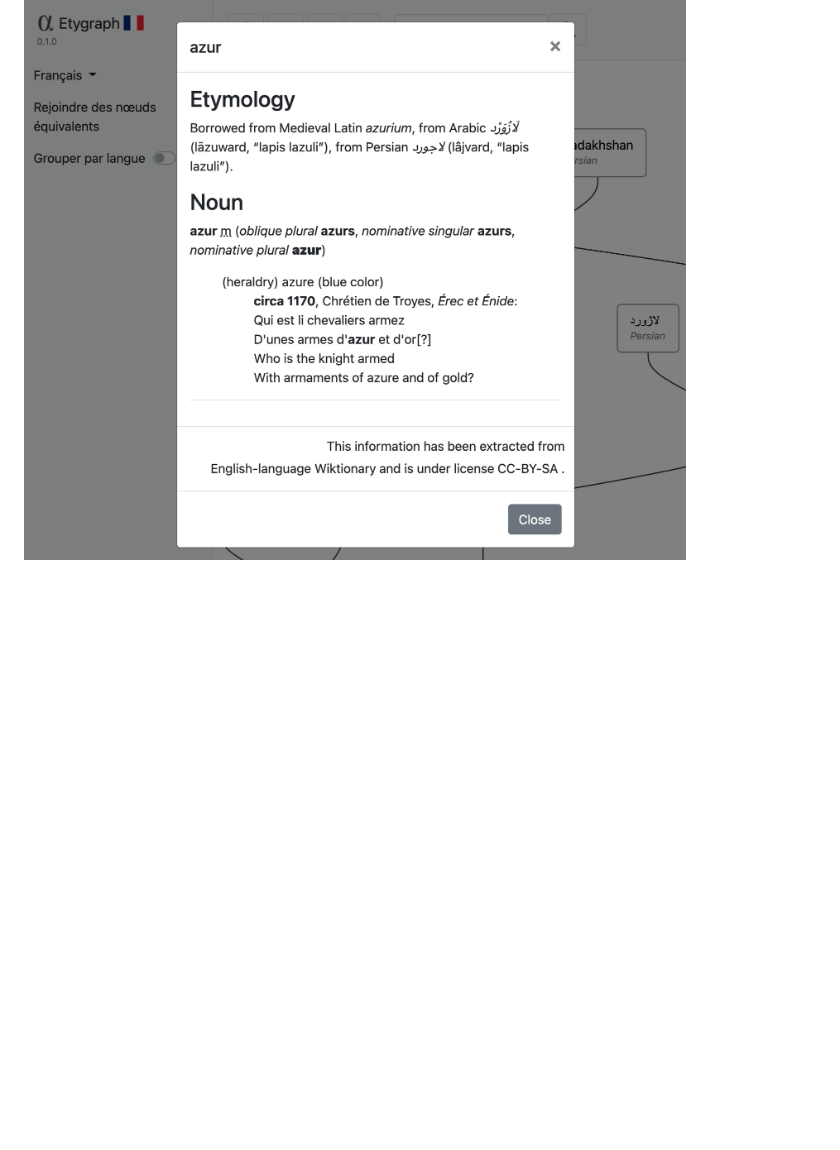
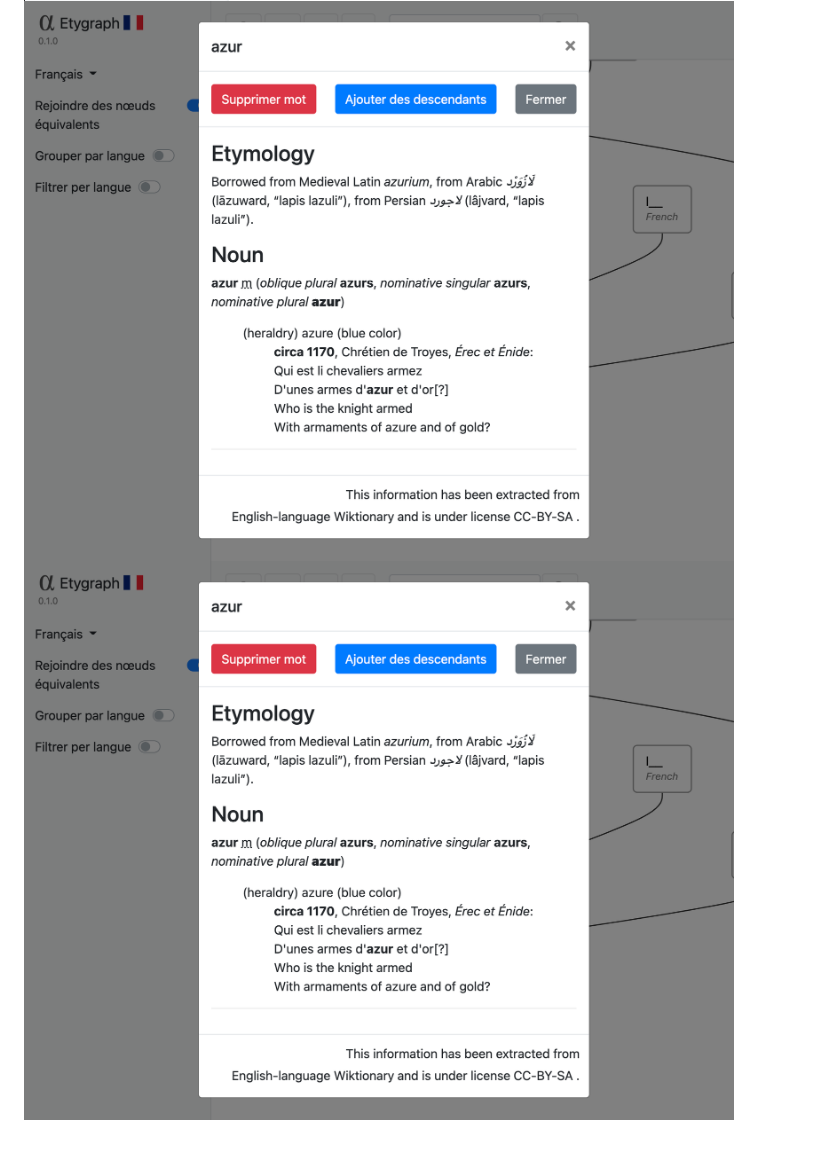
Before and after one commit to franloza/etygraph, a Markdown page: README.md, the part around the change. GitHub-like rendering; pictures changed too: assets/img/screenshot_2.png, assets/img/screenshot_3.png; blank space fills up the shorter version.

Commit message:
Update screenshots and README

```diff
--- a/README.md
+++ b/README.md
@@ -15,4 +15,5 @@ Discover the origin of the words. Try it in [https://etygraph.netlify.app](https
 ## Screenshots
 ![Screenshot 1](./assets/img/screenshot_1.png)
 ![Screenshot 2](./assets/img/screenshot_2.png)
-![Screenshot 2](./assets/img/screenshot_3.png)
+![Screenshot 3](./assets/img/screenshot_3.png)
+![Screenshot 4](./assets/img/screenshot_3.png)
```
Also changed, not shown: assets/img/screenshot_1.png, assets/img/screenshot_4.png (added).
